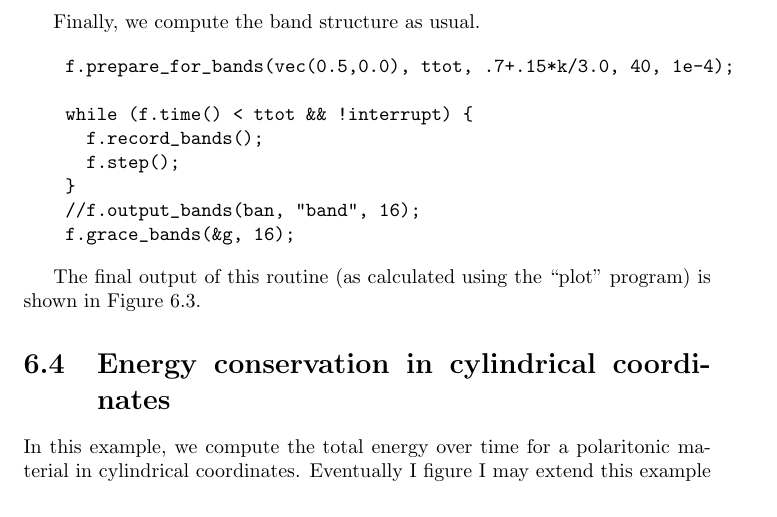
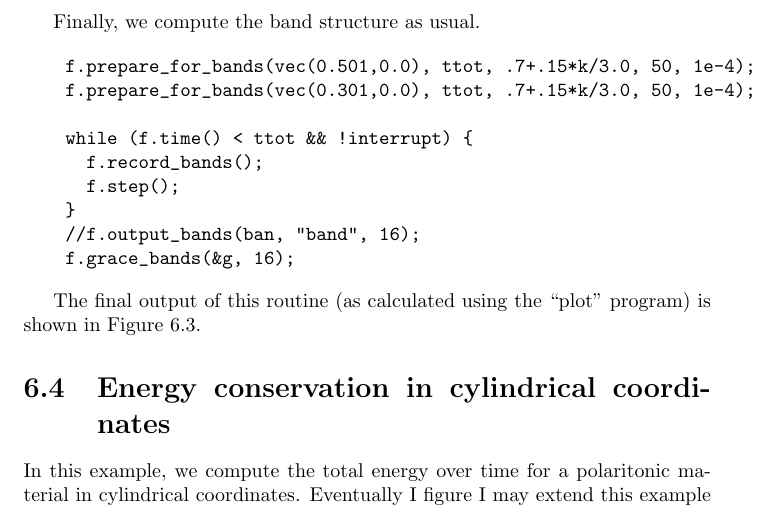
Before and after one commit to NanoComp/meep, a LaTeX document (doc/dactyl.tex, which reads doc/polaritonbands.tex): part of page 15 of 28, cut so that both start at the same text. Compiled offline with pdfLaTeX; a LaTeX package or settings file that is missing is left out.

Commit message:
minor improvement in polaritonbands.

```diff
--- a/doc/polaritonbands.tex
+++ b/doc/polaritonbands.tex
@@ -70,7 +70,8 @@ remember to excite along with it the phonon with which it couples.
 Finally, we compute the band structure as usual.
 
 \begin{verbatim}
-    f.prepare_for_bands(vec(0.5,0.0), ttot, .7+.15*k/3.0, 40, 1e-4);
+    f.prepare_for_bands(vec(0.501,0.0), ttot, .7+.15*k/3.0, 50, 1e-4);
+    f.prepare_for_bands(vec(0.301,0.0), ttot, .7+.15*k/3.0, 50, 1e-4);
 
     while (f.time() < ttot && !interrupt) {
       f.record_bands();
```
